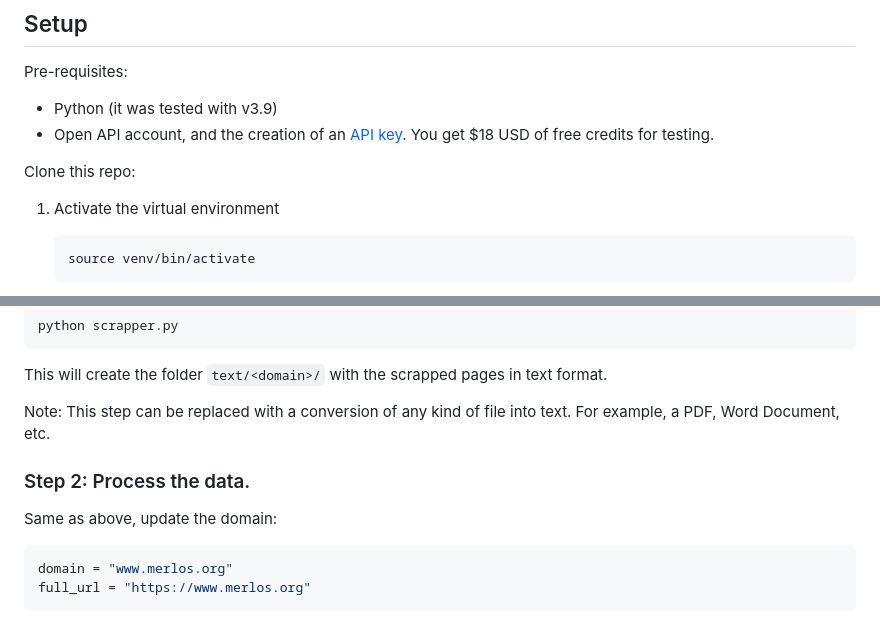
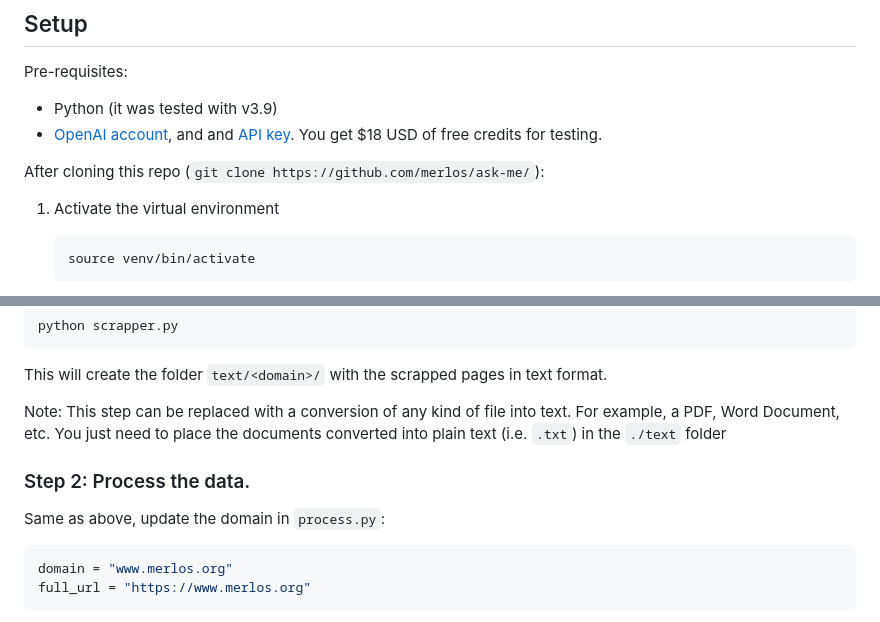
Before and after one commit to merlos/ask-me, a Markdown page: README.md, 2 parts joined by grey strips. GitHub-like rendering.

Commit message:
some fixes in readme file

````diff
--- a/README.md
+++ b/README.md
@@ -27,9 +27,10 @@ First you need to format the data into something that can be used by the API.
 Pre-requisites:
 
 * Python (it was tested with v3.9)
-* Open API account, and the creation of an [API key](https://platform.openai.com/account/api-keys). You get $18 USD of free credits for testing.
+* [OpenAI account](https://platform.openai.com/), and and [API key](https://platform.openai.com/account/api-keys). You get $18 USD of free credits for testing.
 
-Clone this repo:
+
+After cloning this repo (`git clone https://github.com/merlos/ask-me/`):
 
 1. Activate the virtual environment
     ```shell
@@ -75,11 +76,11 @@ python scrapper.py
 ```
 This will create the folder `text/<domain>/` with the scrapped pages in text format.
 
-Note: This step can be replaced with a conversion of any kind of file into text. For example, a PDF, Word Document, etc.
+Note: This step can be replaced with a conversion of any kind of file into text. For example, a PDF, Word Document, etc. You just need to place the documents converted into plain text (i.e. `.txt`) in the `./text` folder
 
 ### Step 2: Process the data.
 
-Same as above, update the domain:
+Same as above, update the domain in `process.py`:
 
 ```python
 domain = "www.merlos.org"
````
